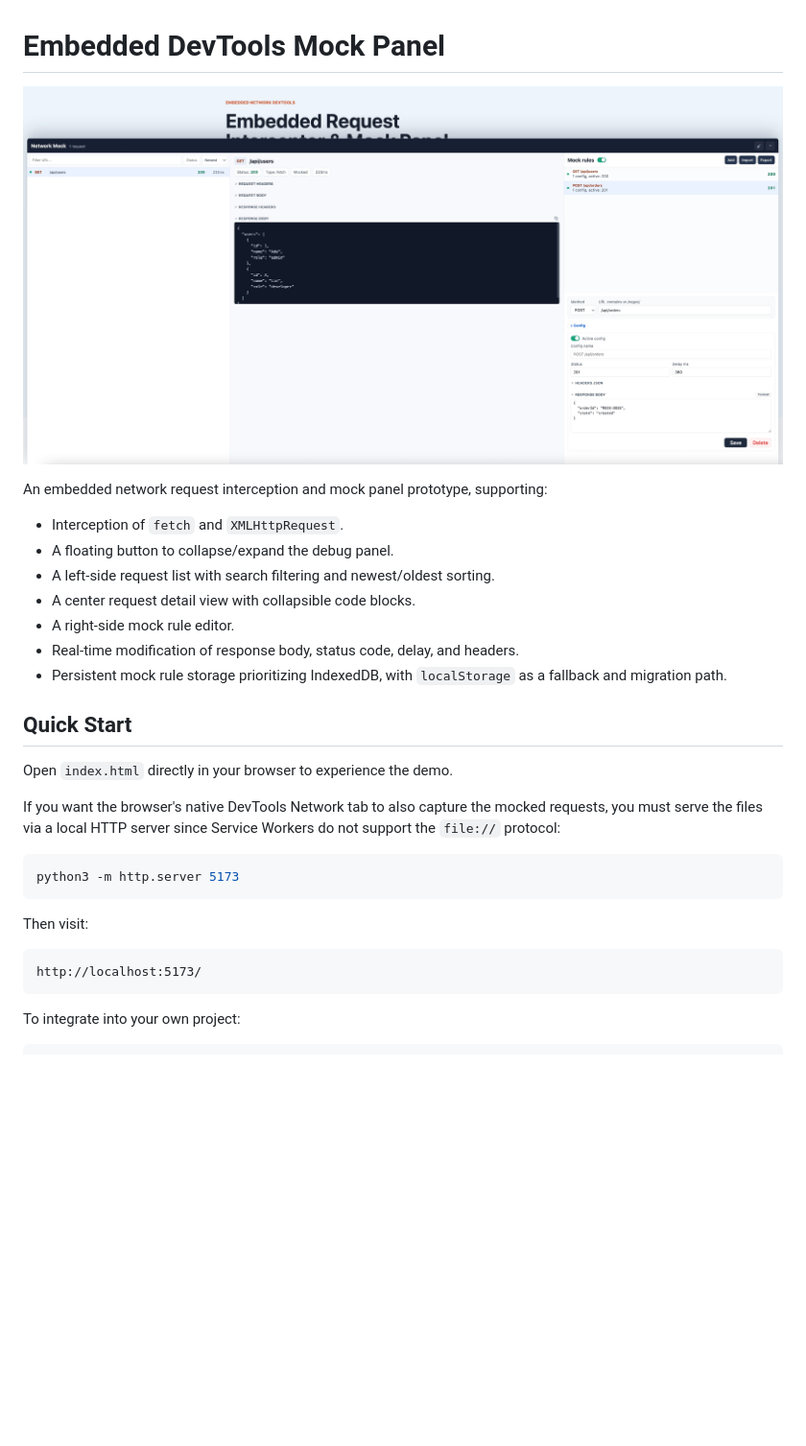
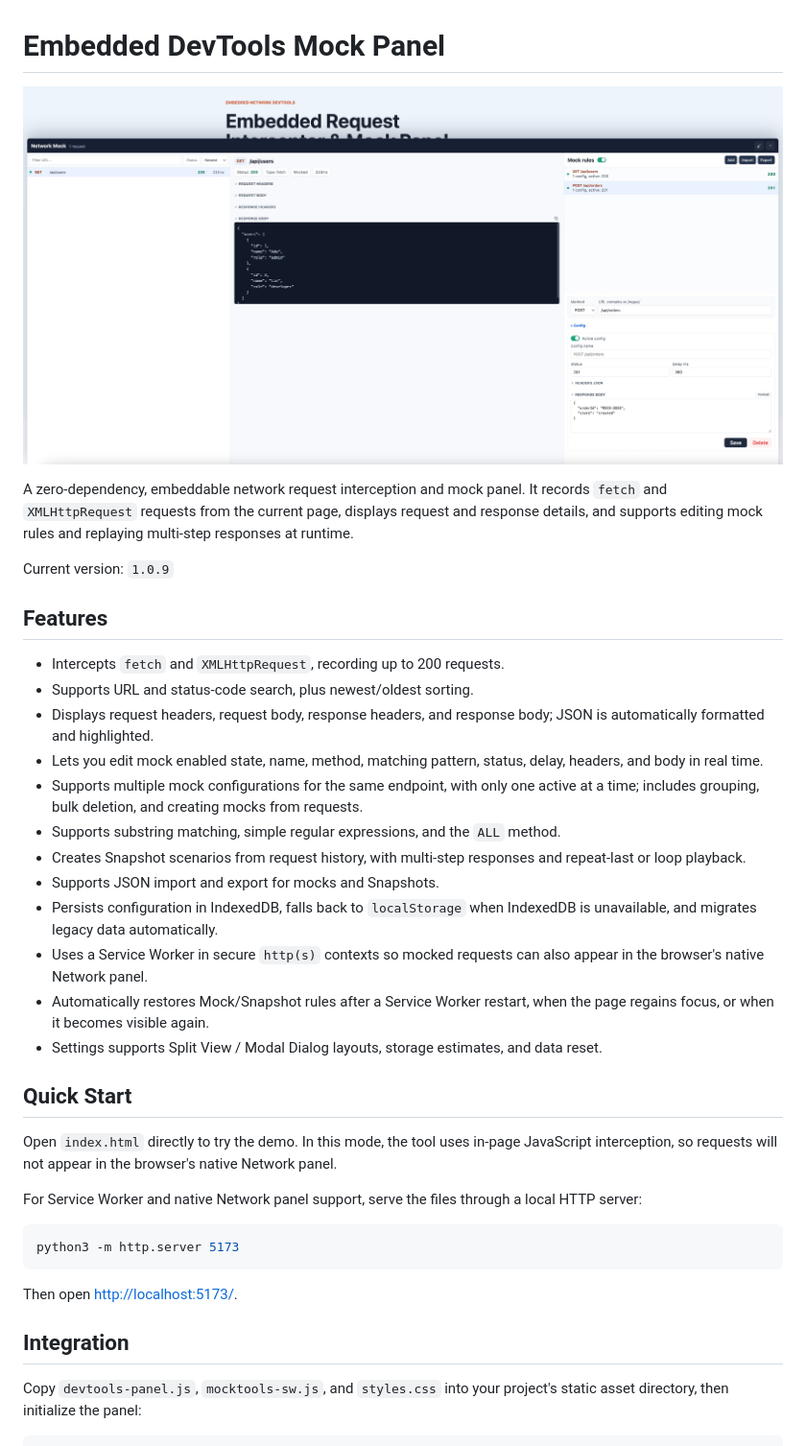
Before and after one commit to LynanBreeze/embedded-mock-tools, a Markdown page: README.md, the part around one of its changes. Shown at 96% size. Drawn GitHub-style; blank space fills up the shorter version.

````diff
--- a/README.md
+++ b/README.md
@@ -4,30 +4,37 @@
 
-An embedded network request interception and mock panel prototype, supporting:
+A zero-dependency, embeddable network request interception and mock panel. It records `fetch` and `XMLHttpRequest` requests from the current page, displays request and response details, and supports editing mock rules and replaying multi-step responses at runtime.
 
-- Interception of `fetch` and `XMLHttpRequest`.
-- A floating button to collapse/expand the debug panel.
-- A left-side request list with search filtering and newest/oldest sorting.
-- A center request detail view with collapsible code blocks.
-- A right-side mock rule editor.
-- Real-time modification of response body, status code, delay, and headers.
-- Persistent mock rule storage prioritizing IndexedDB, with `localStorage` as a fallback and migration path.
+Current version: `1.0.9`
+
+## Features
+
+- Intercepts `fetch` and `XMLHttpRequest`, recording up to 200 requests.
+- Supports URL and status-code search, plus newest/oldest sorting.
+- Displays request headers, request body, response headers, and response body; JSON is automatically formatted and highlighted.
+- Lets you edit mock enabled state, name, method, matching pattern, status, delay, headers, and body in real time.
+- Supports multiple mock configurations for the same endpoint, with only one active at a time; includes grouping, bulk deletion, and creating mocks from requests.
+- Supports substring matching, simple regular expressions, and the `ALL` method.
+- Creates Snapshot scenarios from request history, with multi-step responses and repeat-last or loop playback.
+- Supports JSON import and export for mocks and Snapshots.
+- Persists configuration in IndexedDB, falls back to `localStorage` when IndexedDB is unavailable, and migrates legacy data automatically.
+- Uses a Service Worker in secure `http(s)` contexts so mocked requests can also appear in the browser's native Network panel.
+- Automatically restores Mock/Snapshot rules after a Service Worker restart, when the page regains focus, or when it becomes visible again.
+- Settings supports Split View / Modal Dialog layouts, storage estimates, and data reset.
 
 ## Quick Start
 
-Open `index.html` directly in your browser to experience the demo.
+Open `index.html` directly to try the demo. In this mode, the tool uses in-page JavaScript interception, so requests will not appear in the browser's native Network panel.
 
-If you want the browser's native DevTools Network tab to also capture the mocked requests, you must serve the files via a local HTTP server since Service Workers do not support the `file://` protocol:
+For Service Worker and native Network panel support, serve the files through a local HTTP server:
 
 ```sh
 python3 -m http.server 5173
 ```
 
-Then visit:
+Then open <http://localhost:5173/>.
 
-```text
-http://localhost:5173/
-```
+## Integration
 
-To integrate into your own project:
+Copy `devtools-panel.js`, `mocktools-sw.js`, and `styles.css` into your project's static asset directory, then initialize the panel:
 
 ```html
````
Also changed, not shown: other parts of README.md (+93 -22 lines).
